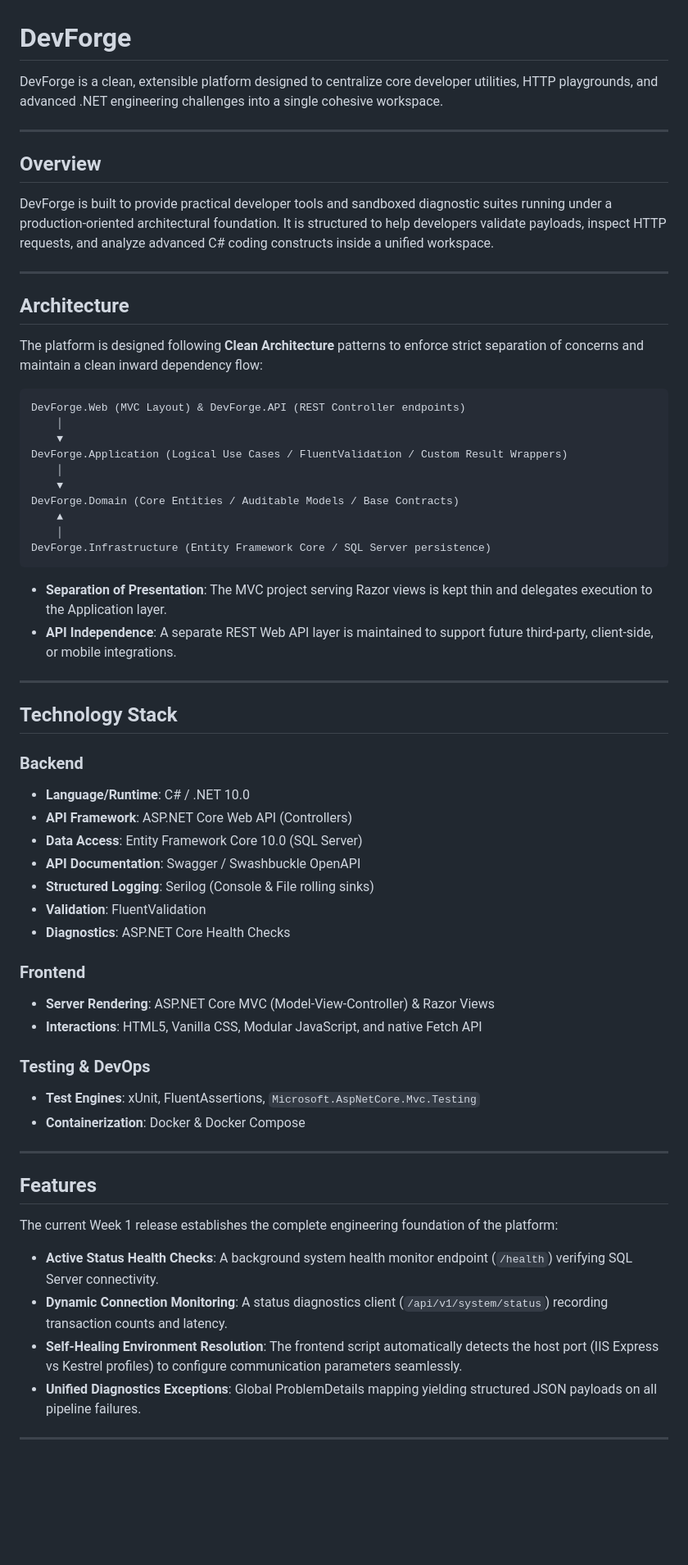
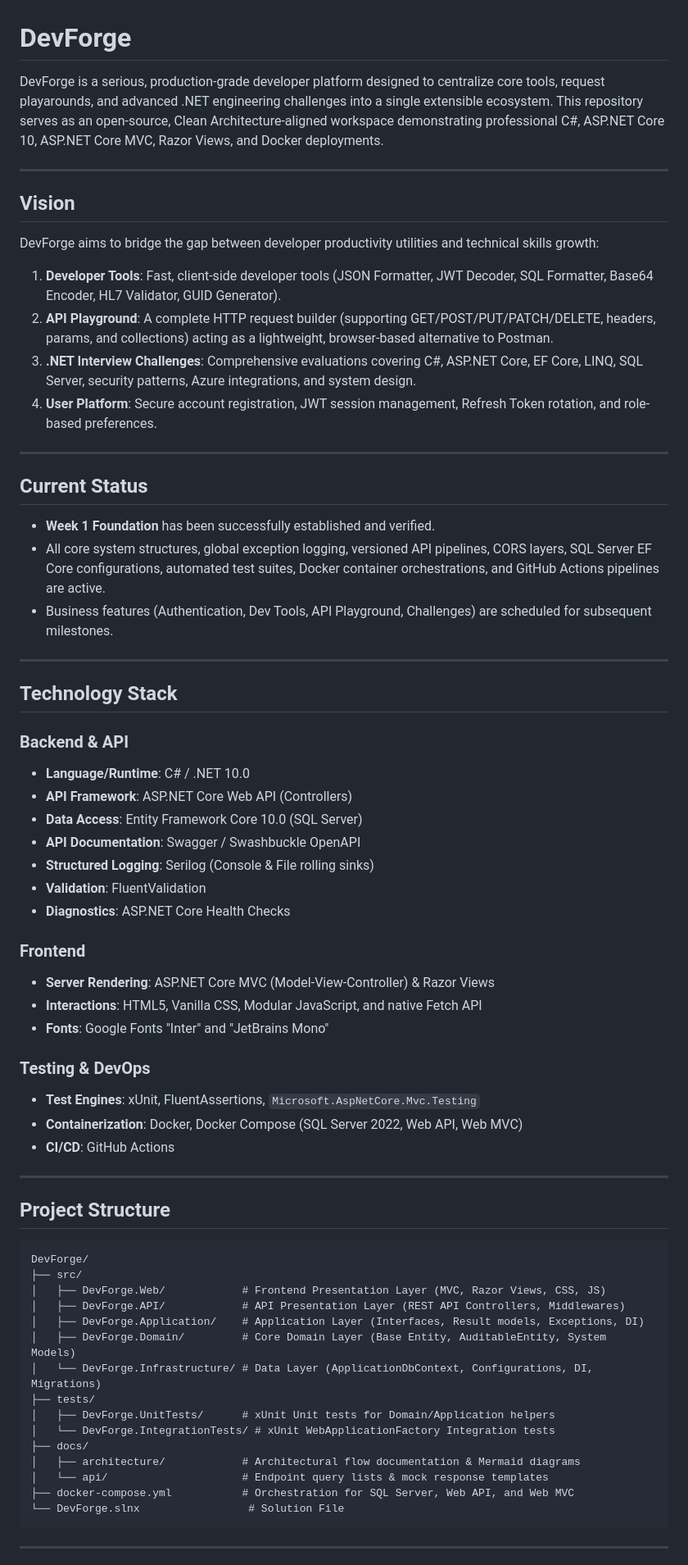
Before and after one commit to Thamim03/DevForge, a Markdown page: README.md, the part around one of its changes. Shown at 82% size. GitHub-like rendering; blank space fills up the shorter version.

Commit message:
docs: finalize Week 1 documentation for landing page

````diff
--- a/README.md
+++ b/README.md
@@ -1,37 +1,28 @@
 # DevForge
 
-DevForge is a clean, extensible platform designed to centralize core developer utilities, HTTP playgrounds, and advanced .NET engineering challenges into a single cohesive workspace.
+DevForge is a serious, production-grade developer platform designed to centralize core tools, request playarounds, and advanced .NET engineering challenges into a single extensible ecosystem. This repository serves as an open-source, Clean Architecture-aligned workspace demonstrating professional C#, ASP.NET Core 10, ASP.NET Core MVC, Razor Views, and Docker deployments.
 
 ---
 
-## Overview
-DevForge is built to provide practical developer tools and sandboxed diagnostic suites running under a production-oriented architectural foundation. It is structured to help developers validate payloads, inspect HTTP requests, and analyze advanced C# coding constructs inside a unified workspace.
+## Vision
+DevForge aims to bridge the gap between developer productivity utilities and technical skills growth:
+1. **Developer Tools**: Fast, client-side developer tools (JSON Formatter, JWT Decoder, SQL Formatter, Base64 Encoder, HL7 Validator, GUID Generator).
+2. **API Playground**: A complete HTTP request builder (supporting GET/POST/PUT/PATCH/DELETE, headers, params, and collections) acting as a lightweight, browser-based alternative to Postman.
+3. **.NET Interview Challenges**: Comprehensive evaluations covering C#, ASP.NET Core, EF Core, LINQ, SQL Server, security patterns, Azure integrations, and system design.
+4. **User Platform**: Secure account registration, JWT session management, Refresh Token rotation, and role-based preferences.
 
 ---
 
-## Architecture
-The platform is designed following **Clean Architecture** patterns to enforce strict separation of concerns and maintain a clean inward dependency flow:
-
-```
-DevForge.Web (MVC Layout) & DevForge.API (REST Controller endpoints)
-    │
-    ▼
-DevForge.Application (Logical Use Cases / FluentValidation / Custom Result Wrappers)
-    │
-    ▼
-DevForge.Domain (Core Entities / Auditable Models / Base Contracts)
-    ▲
-    │
-DevForge.Infrastructure (Entity Framework Core / SQL Server persistence)
-```
-* **Separation of Presentation**: The MVC project serving Razor views is kept thin and delegates execution to the Application layer.
-* **API Independence**: A separate REST Web API layer is maintained to support future third-party, client-side, or mobile integrations.
+## Current Status
+* **Week 1 Foundation** has been successfully established and verified.
+* All core system structures, global exception logging, versioned API pipelines, CORS layers, SQL Server EF Core configurations, automated test suites, Docker container orchestrations, and GitHub Actions pipelines are active.
+* Business features (Authentication, Dev Tools, API Playground, Challenges) are scheduled for subsequent milestones.
 
 ---
 
 ## Technology Stack
 
-### Backend
+### Backend & API
 * **Language/Runtime**: C# / .NET 10.0
 * **API Framework**: ASP.NET Core Web API (Controllers)
 * **Data Access**: Entity Framework Core 10.0 (SQL Server)
@@ -43,19 +34,34 @@ DevForge.Infrastructure (Entity Framework Core / SQL Server persistence)
 ### Frontend
 * **Server Rendering**: ASP.NET Core MVC (Model-View-Controller) & Razor Views
 * **Interactions**: HTML5, Vanilla CSS, Modular JavaScript, and native Fetch API
+* **Fonts**: Google Fonts "Inter" and "JetBrains Mono"
 
 ### Testing & DevOps
 * **Test Engines**: xUnit, FluentAssertions, `Microsoft.AspNetCore.Mvc.Testing`
-* **Containerization**: Docker & Docker Compose
+* **Containerization**: Docker, Docker Compose (SQL Server 2022, Web API, Web MVC)
+* **CI/CD**: GitHub Actions
 
 ---
 
-## Features
-The current Week 1 release establishes the complete engineering foundation of the platform:
-* **Active Status Health Checks**: A background system health monitor endpoint (`/health`) verifying SQL Server connectivity.
-* **Dynamic Connection Monitoring**: A status diagnostics client (`/api/v1/system/status`) recording transaction counts and latency.
-* **Self-Healing Environment Resolution**: The frontend script automatically detects the host port (IIS Express vs Kestrel profiles) to configure communication parameters seamlessly.
-* **Unified Diagnostics Exceptions**: Global ProblemDetails mapping yielding structured JSON payloads on all pipeline failures.
+## Project Structure
+
+```
+DevForge/
+├── src/
+│   ├── DevForge.Web/            # Frontend Presentation Layer (MVC, Razor Views, CSS, JS)
+│   ├── DevForge.API/            # API Presentation Layer (REST API Controllers, Middlewares)
+│   ├── DevForge.Application/    # Application Layer (Interfaces, Result models, Exceptions, DI)
+│   ├── DevForge.Domain/         # Core Domain Layer (Base Entity, AuditableEntity, System Models)
+│   └── DevForge.Infrastructure/ # Data Layer (ApplicationDbContext, Configurations, DI, Migrations)
+├── tests/
+│   ├── DevForge.UnitTests/      # xUnit Unit tests for Domain/Application helpers
+│   └── DevForge.IntegrationTests/ # xUnit WebApplicationFactory Integration tests
+├── docs/
+│   ├── architecture/            # Architectural flow documentation & Mermaid diagrams
+│   └── api/                     # Endpoint query lists & mock response templates
+├── docker-compose.yml           # Orchestration for SQL Server, Web API, and Web MVC
+└── DevForge.slnx                 # Solution File
+```
 
 ---
 
````
Also changed, not shown: other parts of README.md (+28 -49 lines).
